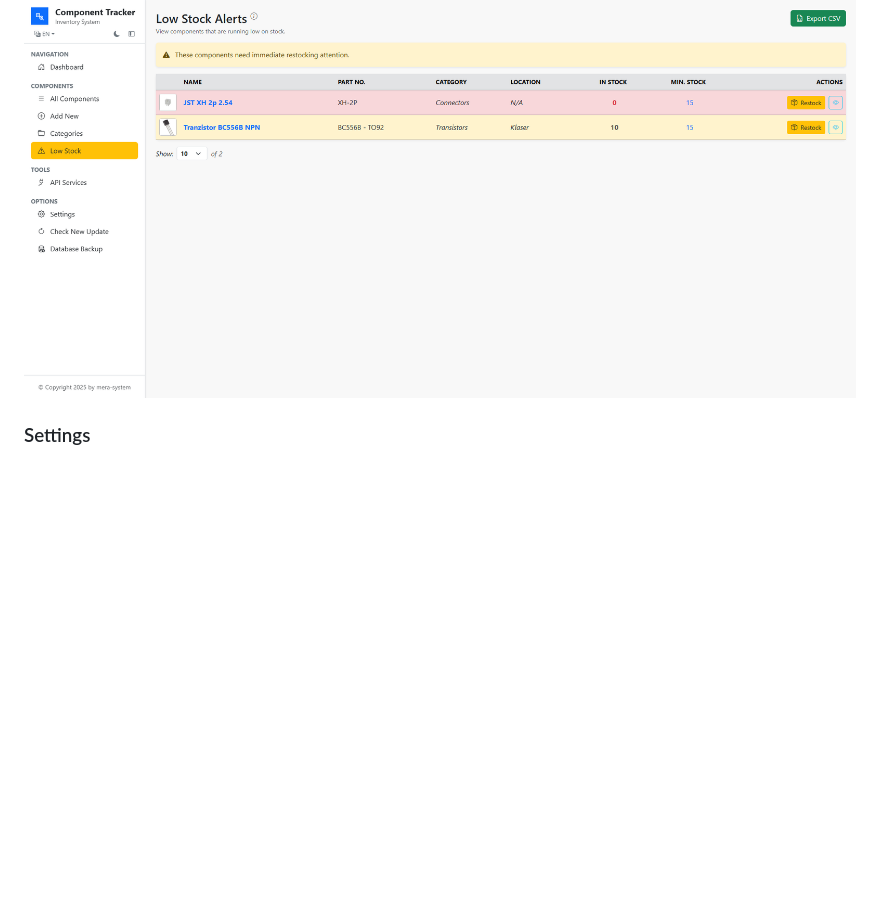
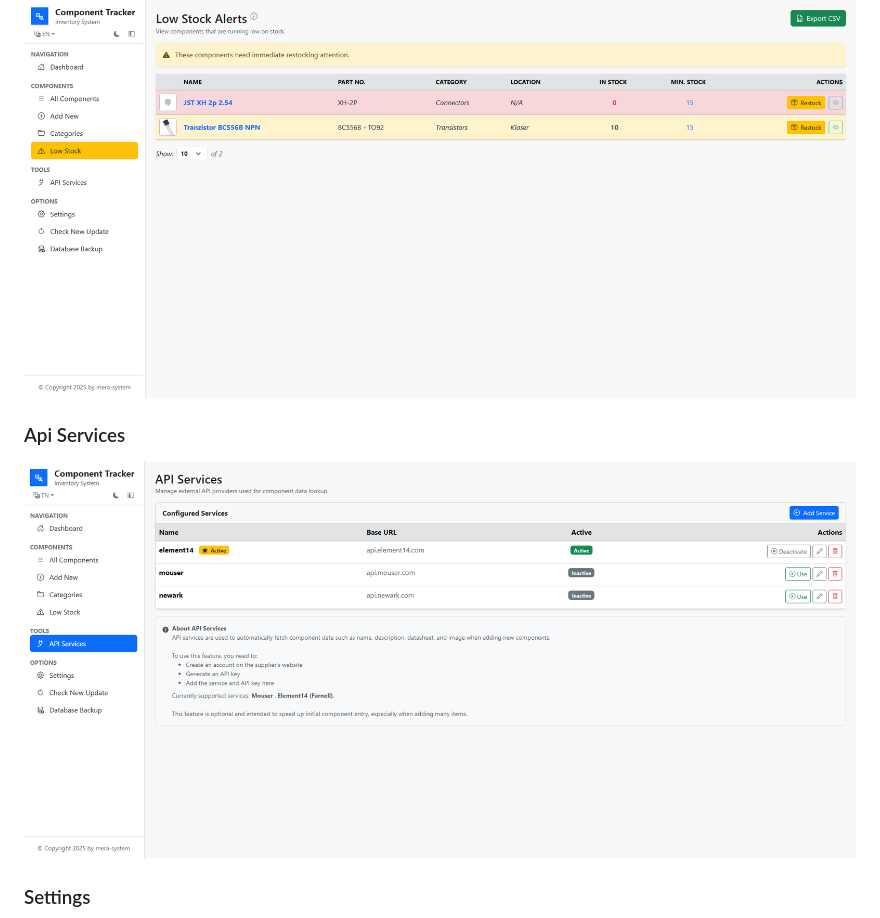
Before and after one commit to YuMERA/component-tracker, a Markdown page: README.md, the part around one of its changes. Drawn GitHub-style; pictures changed too: screenshots/api.png (added); blank space fills up the shorter version.

Commit message:
docs: change README

```diff
--- a/README.md
+++ b/README.md
@@ -262,6 +262,9 @@ Authentication is not enforced by default.
 ### LowStock Component
 ![Details](screenshots/lowstock.png)
 
+### Api Services
+![Details](screenshots/api.png)
+
 ### Settings
 ![Details](screenshots/settings.png)
 
```
Also changed, not shown: other parts of README.md (+2 -2 lines).
